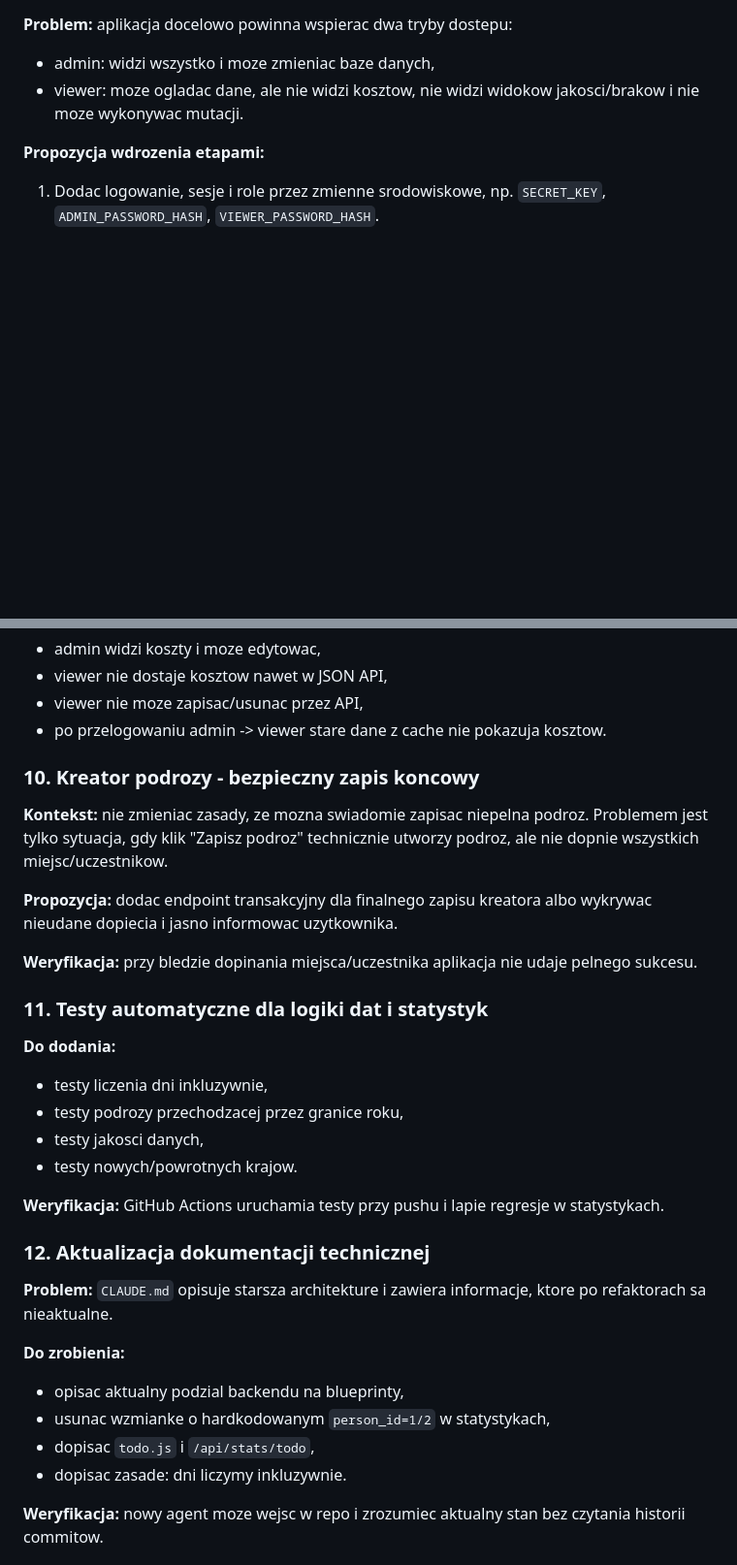
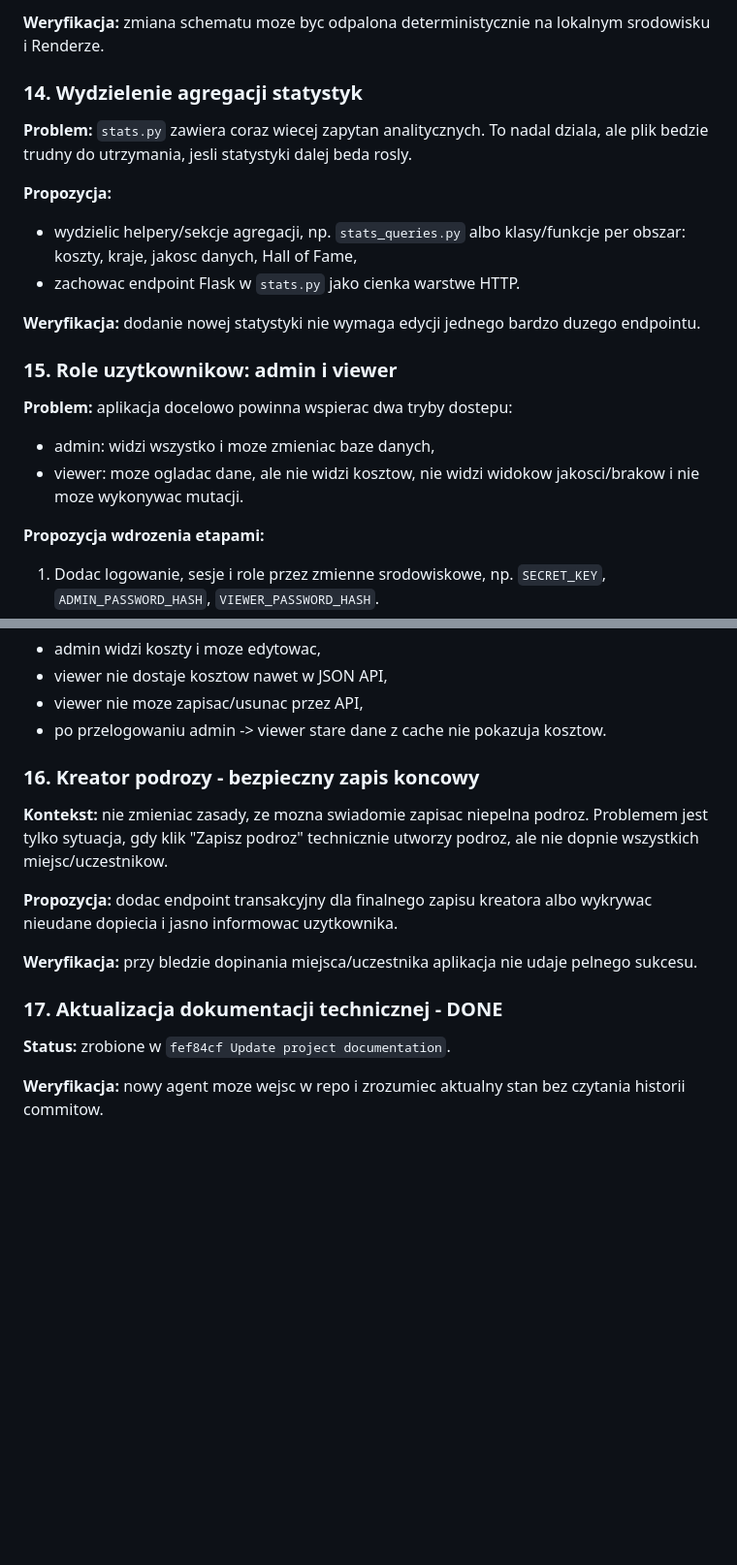
Before and after one commit to jpastuszak-jerry/moje-podroze, a Markdown page: BACKLOG.md, 2 parts joined by grey strips. Shown at 97% size. Rendered like a GitHub page; blank space fills up the shorter version.

Commit message:
Add architecture improvements to backlog

```diff
--- a/BACKLOG.md
+++ b/BACKLOG.md
@@ -88,3 +147,16 @@ Lista rzeczy do zrobienia po ostatnich pracach nad statystykami, lista "Do uzupe
+**Weryfikacja:** zmiana schematu moze byc odpalona deterministycznie na lokalnym srodowisku i Renderze.
+
+### 14. Wydzielenie agregacji statystyk
+
+**Problem:** `stats.py` zawiera coraz wiecej zapytan analitycznych. To nadal dziala, ale plik bedzie trudny do utrzymania, jesli statystyki dalej beda rosly.
+
+**Propozycja:**
+- wydzielic helpery/sekcje agregacji, np. `stats_queries.py` albo klasy/funkcje per obszar: koszty, kraje, jakosc danych, Hall of Fame,
+- zachowac endpoint Flask w `stats.py` jako cienka warstwe HTTP.
+
+**Weryfikacja:** dodanie nowej statystyki nie wymaga edycji jednego bardzo duzego endpointu.
+
+### 15. Role uzytkownikow: admin i viewer
 
 **Problem:** aplikacja docelowo powinna wspierac dwa tryby dostepu:
 - admin: widzi wszystko i moze zmieniac baze danych,
@@ -103,7 +175,7 @@ Lista rzeczy do zrobienia po ostatnich pracach nad statystykami, lista "Do uzupe
 - viewer nie moze zapisac/usunac przez API,
 - po przelogowaniu admin -> viewer stare dane z cache nie pokazuja kosztow.
 
-### 10. Kreator podrozy - bezpieczny zapis koncowy
+### 16. Kreator podrozy - bezpieczny zapis koncowy
 
 **Kontekst:** nie zmieniac zasady, ze mozna swiadomie zapisac niepelna podroz. Problemem jest tylko sytuacja, gdy klik "Zapisz podroz" technicznie utworzy podroz, ale nie dopnie wszystkich miejsc/uczestnikow.
 
@@ -111,25 +183,9 @@ Lista rzeczy do zrobienia po ostatnich pracach nad statystykami, lista "Do uzupe
 
 **Weryfikacja:** przy bledzie dopinania miejsca/uczestnika aplikacja nie udaje pelnego sukcesu.
 
-### 11. Testy automatyczne dla logiki dat i statystyk
+### 17. Aktualizacja dokumentacji technicznej - DONE
 
-**Do dodania:**
-- testy liczenia dni inkluzywnie,
-- testy podrozy przechodzacej przez granice roku,
-- testy jakosci danych,
-- testy nowych/powrotnych krajow.
-
-**Weryfikacja:** GitHub Actions uruchamia testy przy pushu i lapie regresje w statystykach.
-
-### 12. Aktualizacja dokumentacji technicznej
-
-**Problem:** `CLAUDE.md` opisuje starsza architekture i zawiera informacje, ktore po refaktorach sa nieaktualne.
-
-**Do zrobienia:**
-- opisac aktualny podzial backendu na blueprinty,
-- usunac wzmianke o hardkodowanym `person_id=1/2` w statystykach,
-- dopisac `todo.js` i `/api/stats/todo`,
-- dopisac zasade: dni liczymy inkluzywnie.
+**Status:** zrobione w `fef84cf Update project documentation`.
 
 **Weryfikacja:** nowy agent moze wejsc w repo i zrozumiec aktualny stan bez czytania historii commitow.
 
```
Also changed, not shown: other parts of BACKLOG.md (+60 -1 lines).
